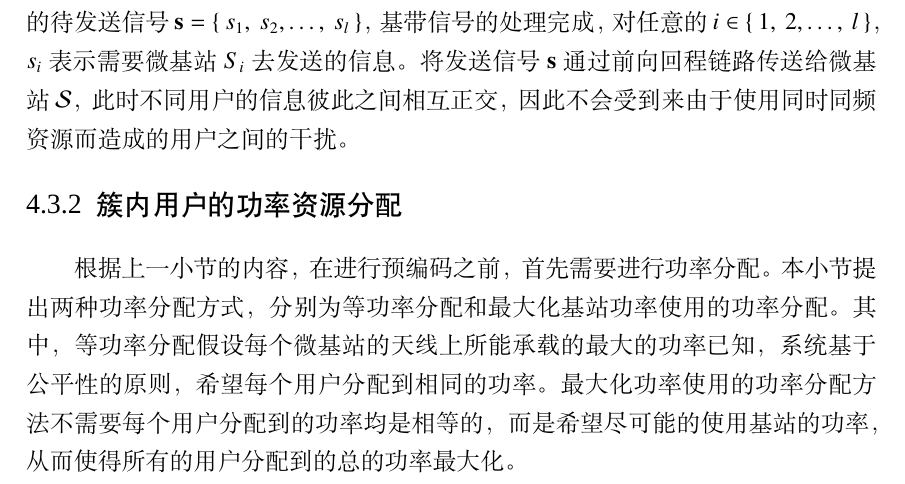
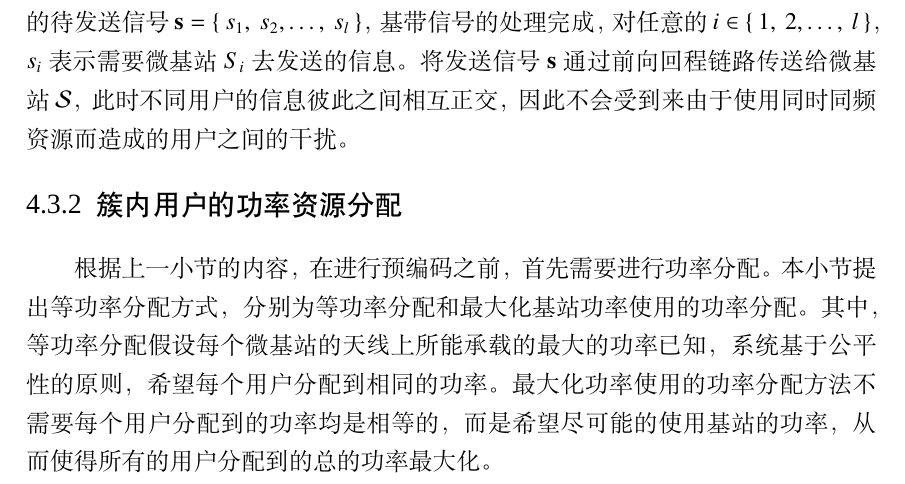
Before and after one commit to JimyMa/UniformGaussianPaper, a LaTeX thesis (linuxmain.tex, which reads body/Chapter4.tex): part of page 56 of 66, cut so that both start at the same text. Compiled offline with XeLaTeX; a missing font is replaced by an installed copy or a similar font.

Commit message:
toschool

```diff
--- a/body/Chapter4.tex
+++ b/body/Chapter4.tex
@@ -399,7 +399,7 @@ $d(~S_i,~M_j~)$~表示微基站~$S_i$~和均值~$M_j$~之间的距离。算法
 
 \BiSubsection{簇内用户的功率资源分配}{Time diversity}
 根据上一小节的内容，在进行预编码之前，首先需要进行功率分配。
-本小节提出两种功率分配方式，分别为等功率分配和最大化基站功率使用的功率分配。
+本小节提出等功率分配方式，分别为等功率分配和最大化基站功率使用的功率分配。
 其中，等功率分配假设每个微基站的天线上所能承载的最大的功率已知，系统基于公平性的原则，
 希望每个用户分配到相同的功率。
 最大化功率使用的功率分配方法不需要每个用户分配到的功率均是相等的，
```
Also changed, not shown: body/Chapter3.pdf, linuxmain.pdf, 2 other files.
